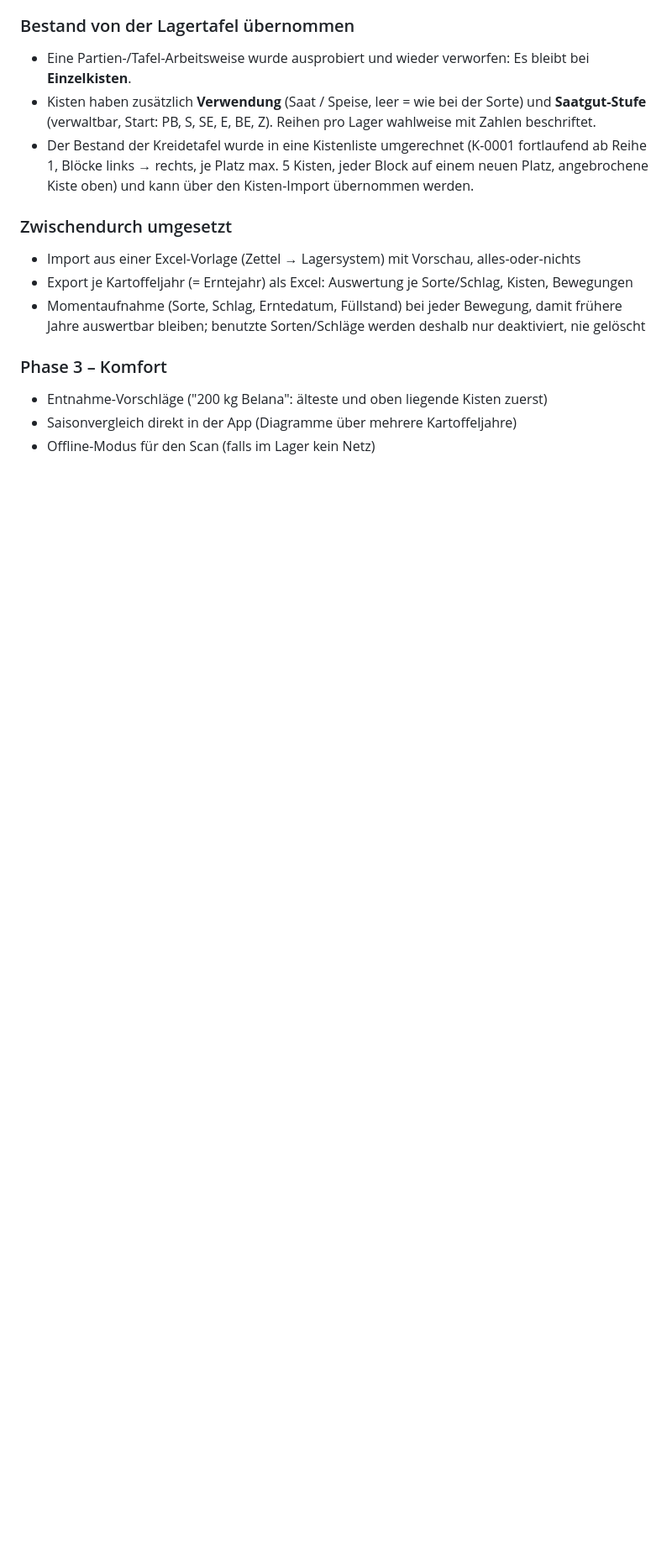
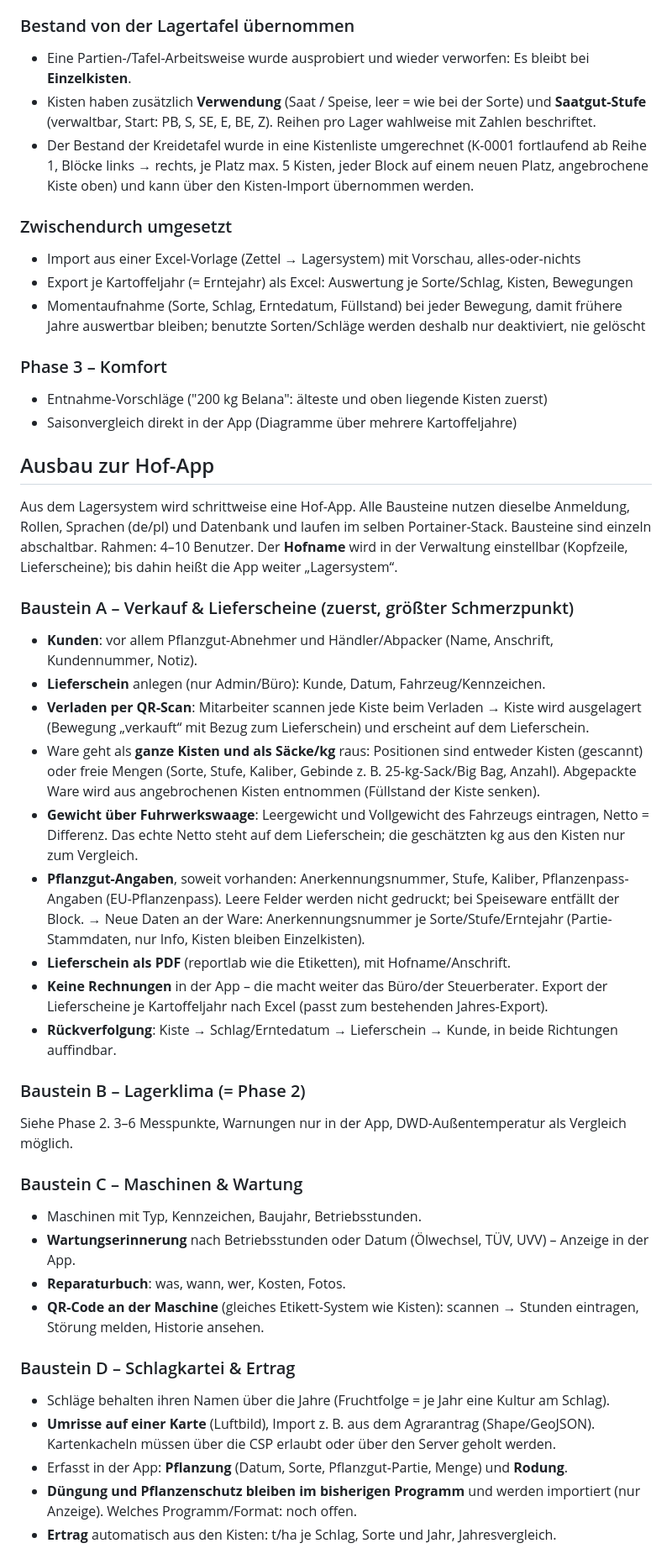
Before and after one commit to Lockeee86/Lagersystem, a Markdown page: KONZEPT.md, the part around one of its changes. Shown at 84% size. GitHub-like rendering; blank space fills up the shorter version.

Commit message:
Konzept: Ausbau zur Hof-App (Bausteine und Reihenfolge)
Co-Authored-By: Claude Opus 5.5 <noreply@anthropic.com>
Claude-Session: https://claude.ai/code/session_011SjKrzg8DcvhvYhTjnjE9N

```diff
--- a/KONZEPT.md
+++ b/KONZEPT.md
@@ -108,4 +109,49 @@ Portainer-Stack (docker-compose)
 ### Phase 3 – Komfort
 - Entnahme-Vorschläge ("200 kg Belana": älteste und oben liegende Kisten zuerst)
 - Saisonvergleich direkt in der App (Diagramme über mehrere Kartoffeljahre)
-- Offline-Modus für den Scan (falls im Lager kein Netz)
+
+## Ausbau zur Hof-App
+
+Aus dem Lagersystem wird schrittweise eine Hof-App. Alle Bausteine nutzen dieselbe Anmeldung, Rollen,
+Sprachen (de/pl) und Datenbank und laufen im selben Portainer-Stack. Bausteine sind einzeln abschaltbar.
+Rahmen: 4–10 Benutzer. Der **Hofname** wird in der Verwaltung einstellbar (Kopfzeile, Lieferscheine);
+bis dahin heißt die App weiter „Lagersystem“.
+
+### Baustein A – Verkauf & Lieferscheine (zuerst, größter Schmerzpunkt)
+- **Kunden**: vor allem Pflanzgut-Abnehmer und Händler/Abpacker (Name, Anschrift, Kundennummer, Notiz).
+- **Lieferschein** anlegen (nur Admin/Büro): Kunde, Datum, Fahrzeug/Kennzeichen.
+- **Verladen per QR-Scan**: Mitarbeiter scannen jede Kiste beim Verladen → Kiste wird ausgelagert
+  (Bewegung „verkauft“ mit Bezug zum Lieferschein) und erscheint auf dem Lieferschein.
+- Ware geht als **ganze Kisten und als Säcke/kg** raus: Positionen sind entweder Kisten (gescannt) oder
+  freie Mengen (Sorte, Stufe, Kaliber, Gebinde z. B. 25-kg-Sack/Big Bag, Anzahl). Abgepackte Ware wird aus
+  angebrochenen Kisten entnommen (Füllstand der Kiste senken).
+- **Gewicht über Fuhrwerkswaage**: Leergewicht und Vollgewicht des Fahrzeugs eintragen, Netto = Differenz.
+  Das echte Netto steht auf dem Lieferschein; die geschätzten kg aus den Kisten nur zum Vergleich.
+- **Pflanzgut-Angaben**, soweit vorhanden: Anerkennungsnummer, Stufe, Kaliber, Pflanzenpass-Angaben
+  (EU-Pflanzenpass). Leere Felder werden nicht gedruckt; bei Speiseware entfällt der Block.
+  → Neue Daten an der Ware: Anerkennungsnummer je Sorte/Stufe/Erntejahr (Partie-Stammdaten, nur Info,
+  Kisten bleiben Einzelkisten).
+- **Lieferschein als PDF** (reportlab wie die Etiketten), mit Hofname/Anschrift.
+- **Keine Rechnungen** in der App – die macht weiter das Büro/der Steuerberater. Export der Lieferscheine
+  je Kartoffeljahr nach Excel (passt zum bestehenden Jahres-Export).
+- **Rückverfolgung**: Kiste → Schlag/Erntedatum → Lieferschein → Kunde, in beide Richtungen auffindbar.
+
+### Baustein B – Lagerklima (= Phase 2)
+Siehe Phase 2. 3–6 Messpunkte, Warnungen nur in der App, DWD-Außentemperatur als Vergleich möglich.
+
+### Baustein C – Maschinen & Wartung
+- Maschinen mit Typ, Kennzeichen, Baujahr, Betriebsstunden.
+- **Wartungserinnerung** nach Betriebsstunden oder Datum (Ölwechsel, TÜV, UVV) – Anzeige in der App.
+- **Reparaturbuch**: was, wann, wer, Kosten, Fotos.
+- **QR-Code an der Maschine** (gleiches Etikett-System wie Kisten): scannen → Stunden eintragen,
+  Störung melden, Historie ansehen.
+
+### Baustein D – Schlagkartei & Ertrag
+- Schläge behalten ihren Namen über die Jahre (Fruchtfolge = je Jahr eine Kultur am Schlag).
+- **Umrisse auf einer Karte** (Luftbild), Import z. B. aus dem Agrarantrag (Shape/GeoJSON).
+  Kartenkacheln müssen über die CSP erlaubt oder über den Server geholt werden.
+- Erfasst in der App: **Pflanzung** (Datum, Sorte, Pflanzgut-Partie, Menge) und **Rodung**.
+- **Düngung und Pflanzenschutz bleiben im bisherigen Programm** und werden importiert (nur Anzeige).
+  Welches Programm/Format: noch offen.
+- **Ertrag** automatisch aus den Kisten: t/ha je Schlag, Sorte und Jahr, Jahresvergleich.
+
```
Also changed, not shown: other parts of KONZEPT.md (+30 -5 lines).
